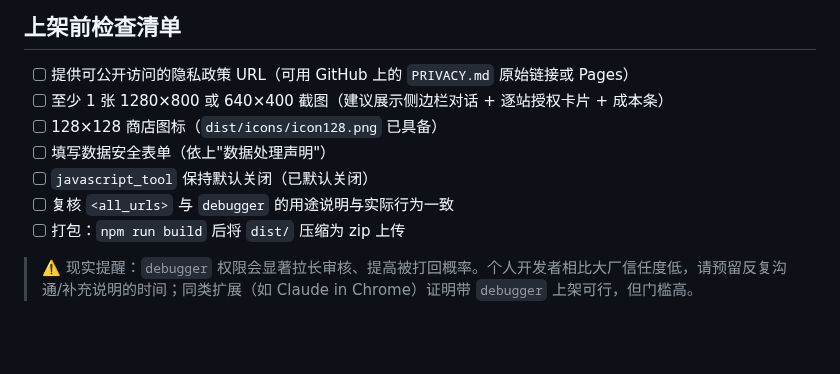
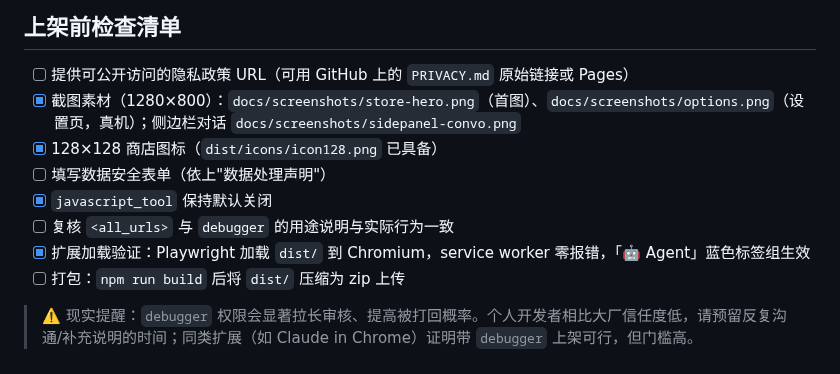
Before and after one commit to lusipad/browser-agent, a Markdown page: STORE_LISTING.md, the part around the change. Rendered like a GitHub page; blank space fills up the shorter version.

```diff
--- a/STORE_LISTING.md
+++ b/STORE_LISTING.md
@@ -47,11 +47,12 @@ Browser Agent 让你在侧边栏用自然语言指挥浏览器：它会打开标
 ## 上架前检查清单
 
 - [ ] 提供可公开访问的隐私政策 URL（可用 GitHub 上的 `PRIVACY.md` 原始链接或 Pages）
-- [ ] 至少 1 张 1280×800 或 640×400 截图（建议展示侧边栏对话 + 逐站授权卡片 + 成本条）
-- [ ] 128×128 商店图标（`dist/icons/icon128.png` 已具备）
+- [x] 截图素材（1280×800）：`docs/screenshots/store-hero.png`（首图）、`docs/screenshots/options.png`（设置页，真机）；侧边栏对话 `docs/screenshots/sidepanel-convo.png`
+- [x] 128×128 商店图标（`dist/icons/icon128.png` 已具备）
 - [ ] 填写数据安全表单（依上"数据处理声明"）
-- [ ] `javascript_tool` 保持默认关闭（已默认关闭）
+- [x] `javascript_tool` 保持默认关闭
 - [ ] 复核 `<all_urls>` 与 `debugger` 的用途说明与实际行为一致
+- [x] 扩展加载验证：Playwright 加载 `dist/` 到 Chromium，service worker 零报错，「🤖 Agent」蓝色标签组生效
 - [ ] 打包：`npm run build` 后将 `dist/` 压缩为 zip 上传
 
 > ⚠️ 现实提醒：`debugger` 权限会显著拉长审核、提高被打回概率。个人开发者相比大厂信任度低，请预留反复沟通/补充说明的时间；同类扩展（如 Claude in Chrome）证明带 `debugger` 上架可行，但门槛高。
```
Also changed, not shown: README.md (+10 -0 lines), docs/screenshots/options.png (added), docs/screenshots/sidepanel-convo.png (added), docs/screenshots/sidepanel.png (added), docs/screenshots/store-hero.png (added).
